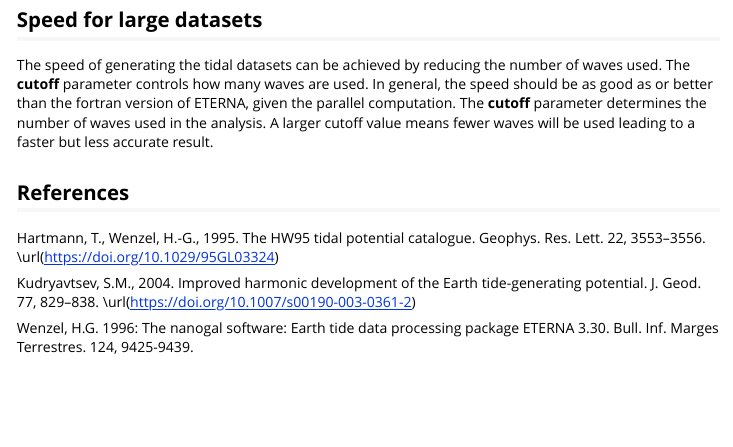
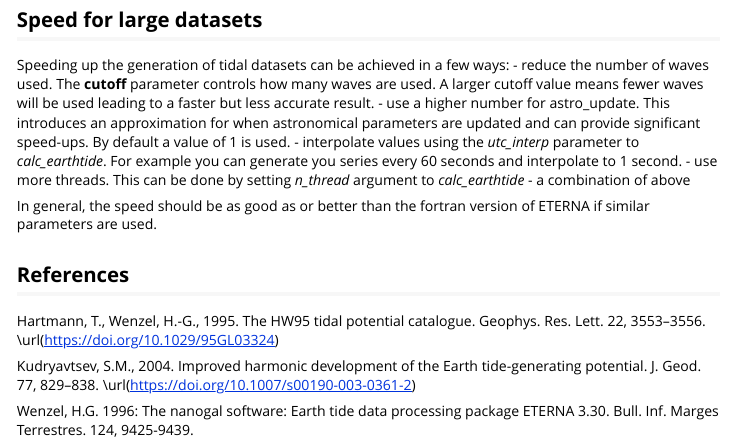
Before and after one commit to jkennel/earthtide, an R Markdown document (vignettes/introduction.Rmd): the page in a window 1100 px wide, from 2680 px down. Rendered offline with R 4.5, knitr and Pandoc, with nearby package versions; some code elsewhere in the file could not run offline.

Commit message:
update readme

```diff
--- a/vignettes/introduction.Rmd
+++ b/vignettes/introduction.Rmd
@@ -185,7 +185,14 @@ plot(pole_tide~datetime, tide,
 
 ## Speed for large datasets
 
-The speed of generating the tidal datasets can be achieved by reducing the number of waves used.  The **cutoff** parameter controls how many waves are used. In general, the speed should be as good as or better than the fortran version of ETERNA, given the parallel computation.  The **cutoff** parameter determines the number of waves used in the analysis.  A larger cutoff value means fewer waves will be used leading to a faster but less accurate result.
+Speeding up the generation of tidal datasets can be achieved in a few ways:
+- reduce the number of waves used.  The **cutoff** parameter controls how many waves are used. A larger cutoff value means fewer waves will be used leading to a faster but less accurate result.
+- use a higher number for astro_update.  This introduces an approximation for when astronomical parameters are updated and can provide significant speed-ups.  By default a value of 1 is used.
+- interpolate values using the *utc_interp* parameter to _calc_earthtide_.  For example you can generate you series every 60 seconds and interpolate to 1 second.
+- use more threads.  This can be done by setting *n_thread* argument to _calc_earthtide_
+- a combination of above
+
+In general, the speed should be as good as or better than the fortran version of ETERNA if similar parameters are used.
 
 
 ## References
```
Also changed, not shown: 1 other file.
